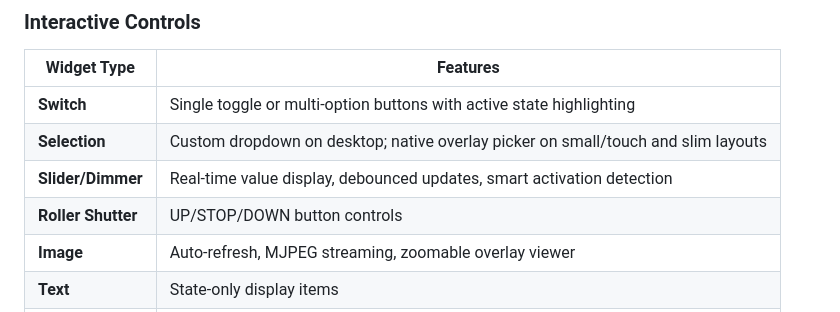
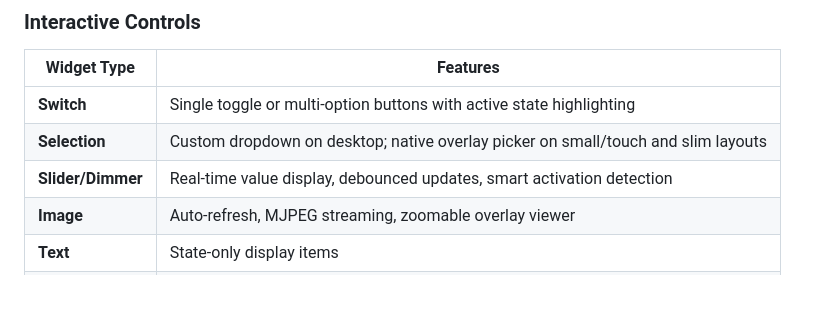
Before and after one commit to JPITSG/ohProxy, a Markdown page: README.md, the part around the change. GitHub-like rendering; blank space fills up the shorter version.

Commit message:
Remove Roller Shutter from interactive controls list

```diff
--- a/README.md
+++ b/README.md
@@ -44,7 +44,6 @@ ohProxy sits between your users and openHAB, providing:
 | **Switch** | Single toggle or multi-option buttons with active state highlighting |
 | **Selection** | Custom dropdown on desktop; native overlay picker on small/touch and slim layouts |
 | **Slider/Dimmer** | Real-time value display, debounced updates, smart activation detection |
-| **Roller Shutter** | UP/STOP/DOWN button controls |
 | **Image** | Auto-refresh, MJPEG streaming, zoomable overlay viewer |
 | **Text** | State-only display items |
 | **Navigation** | Links to sub-pages with visual indicators |
```
